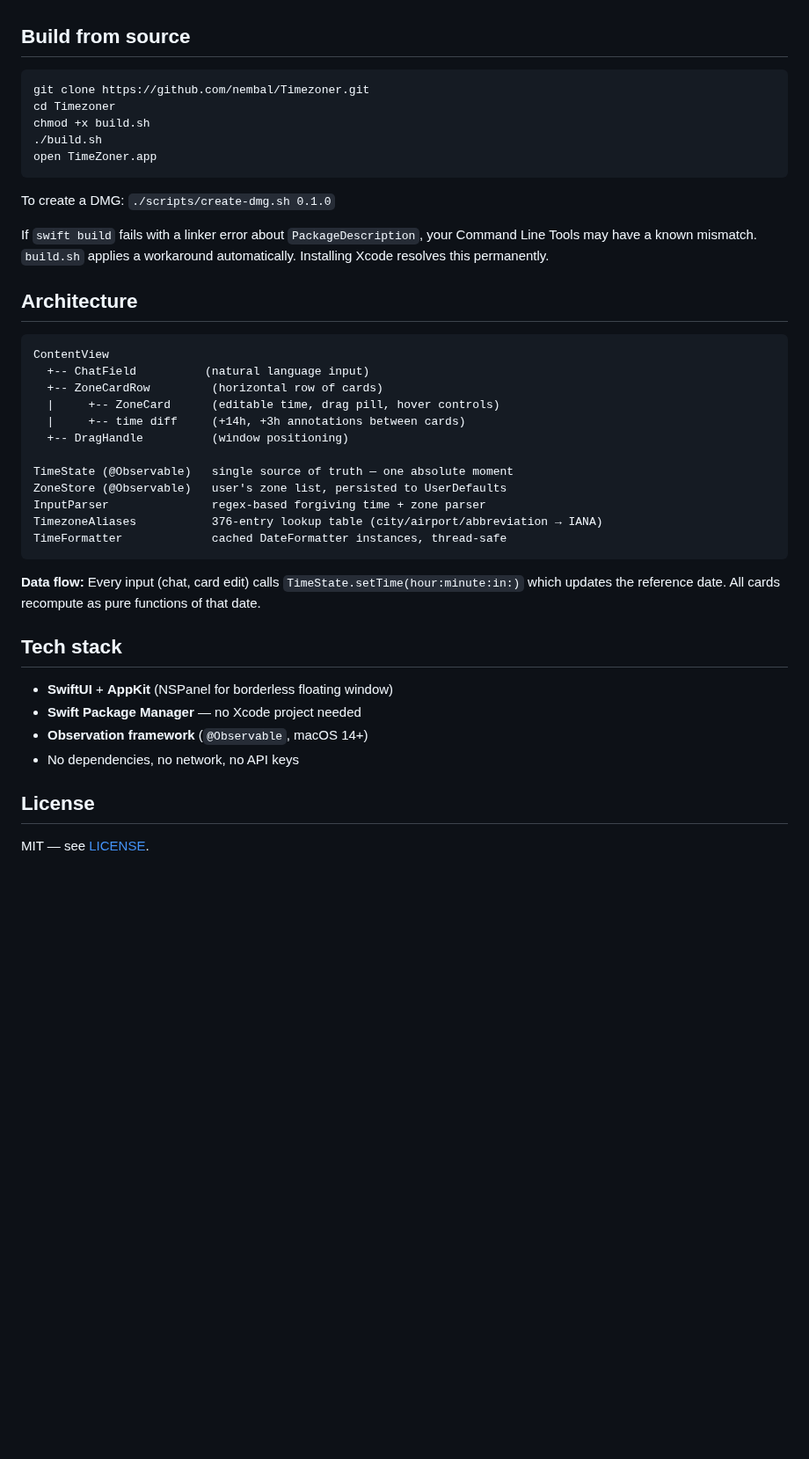
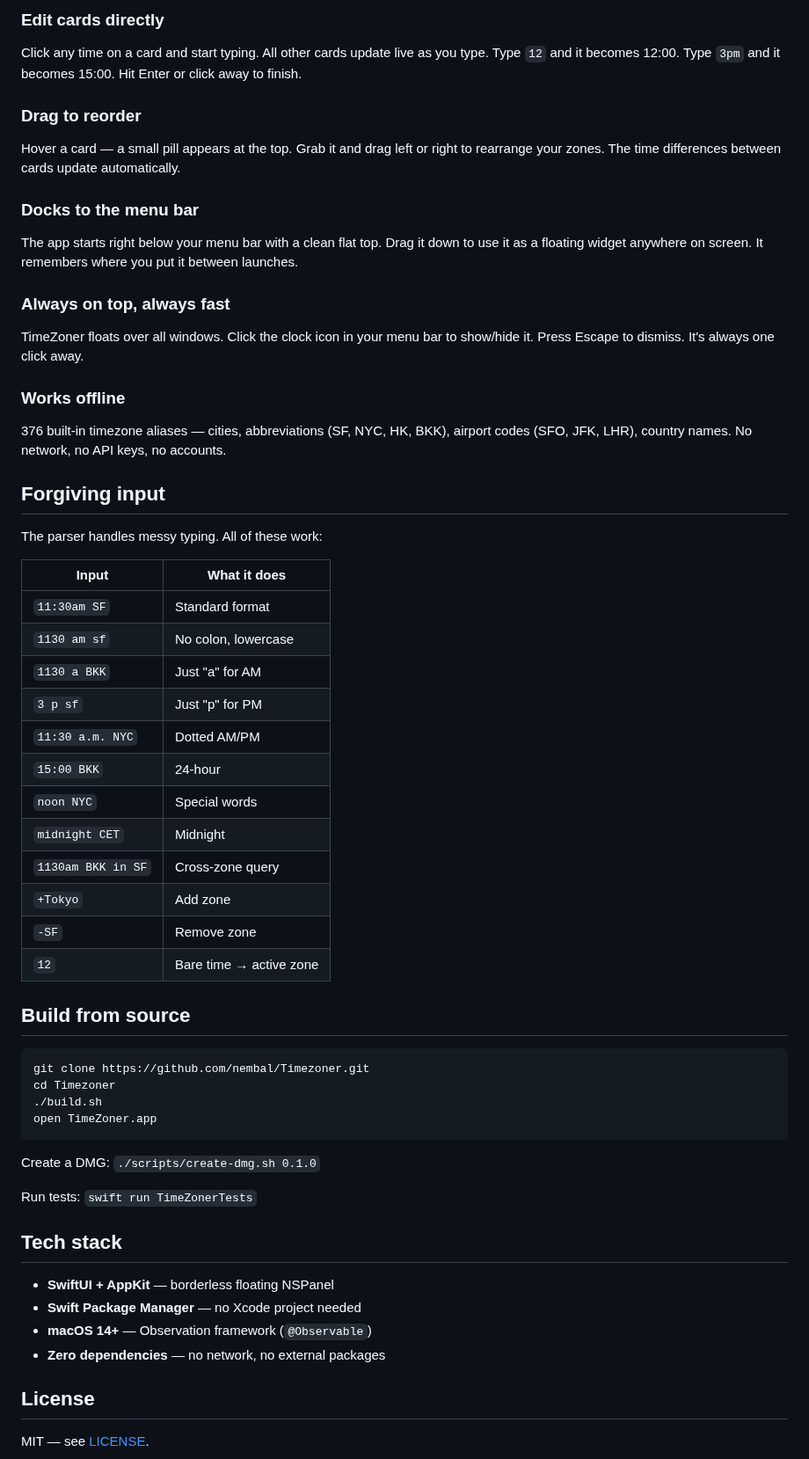
Before and after one commit to nembal/Timezoner, a Markdown page: README.md, the part around one of its changes. Shown at 88% size. Drawn GitHub-style; blank space fills up the shorter version.

````diff
--- a/README.md
+++ b/README.md
@@ -42,43 +50,61 @@ Requires macOS 14+ (Sonoma or later). Apple Silicon only (M1/M2/M3/M4/M5).
+### Edit cards directly
+
+Click any time on a card and start typing. All other cards update live as you type. Type `12` and it becomes 12:00. Type `3pm` and it becomes 15:00. Hit Enter or click away to finish.
+
+### Drag to reorder
+
+Hover a card — a small pill appears at the top. Grab it and drag left or right to rearrange your zones. The time differences between cards update automatically.
+
+### Docks to the menu bar
+
+The app starts right below your menu bar with a clean flat top. Drag it down to use it as a floating widget anywhere on screen. It remembers where you put it between launches.
+
+### Always on top, always fast
+
+TimeZoner floats over all windows. Click the clock icon in your menu bar to show/hide it. Press Escape to dismiss. It's always one click away.
+
+### Works offline
+
+376 built-in timezone aliases — cities, abbreviations (SF, NYC, HK, BKK), airport codes (SFO, JFK, LHR), country names. No network, no API keys, no accounts.
+
+## Forgiving input
+
+The parser handles messy typing. All of these work:
+
+| Input | What it does |
+|-------|-------------|
+| `11:30am SF` | Standard format |
+| `1130 am sf` | No colon, lowercase |
+| `1130 a BKK` | Just "a" for AM |
+| `3 p sf` | Just "p" for PM |
+| `11:30 a.m. NYC` | Dotted AM/PM |
+| `15:00 BKK` | 24-hour |
+| `noon NYC` | Special words |
+| `midnight CET` | Midnight |
+| `1130am BKK in SF` | Cross-zone query |
+| `+Tokyo` | Add zone |
+| `-SF` | Remove zone |
+| `12` | Bare time → active zone |
 
 ## Build from source
 
 ```bash
 git clone https://github.com/nembal/Timezoner.git
 cd Timezoner
-chmod +x build.sh
 ./build.sh
 open TimeZoner.app
 ```
 
-To create a DMG: `./scripts/create-dmg.sh 0.1.0`
+Create a DMG: `./scripts/create-dmg.sh 0.1.0`
 
-If `swift build` fails with a linker error about `PackageDescription`, your Command Line Tools may have a known mismatch. `build.sh` applies a workaround automatically. Installing Xcode resolves this permanently.
-
-## Architecture
-
-```
-ContentView
-  +-- ChatField          (natural language input)
-  +-- ZoneCardRow         (horizontal row of cards)
-  |     +-- ZoneCard      (editable time, drag pill, hover controls)
-  |     +-- time diff     (+14h, +3h annotations between cards)
-  +-- DragHandle          (window positioning)
-
-TimeState (@Observable)   single source of truth — one absolute moment
-ZoneStore (@Observable)   user's zone list, persisted to UserDefaults
-InputParser               regex-based forgiving time + zone parser
-TimezoneAliases           376-entry lookup table (city/airport/abbreviation → IANA)
-TimeFormatter             cached DateFormatter instances, thread-safe
-```
-
-**Data flow:** Every input (chat, card edit) calls `TimeState.setTime(hour:minute:in:)` which updates the reference date. All cards recompute as pure functions of that date.
+Run tests: `swift run TimeZonerTests`
 
 ## Tech stack
 
-- **SwiftUI** + **AppKit** (NSPanel for borderless floating window)
+- **SwiftUI + AppKit** — borderless floating NSPanel
 - **Swift Package Manager** — no Xcode project needed
-- **Observation framework** (`@Observable`, macOS 14+)
-- No dependencies, no network, no API keys
+- **macOS 14+** — Observation framework (`@Observable`)
+- **Zero dependencies** — no network, no external packages
 
 ## License
 
````
Also changed, not shown: other parts of README.md (+39 -31 lines), docs/images/timezoner-docked.png (added), docs/images/timezoner-floating.png (added).
